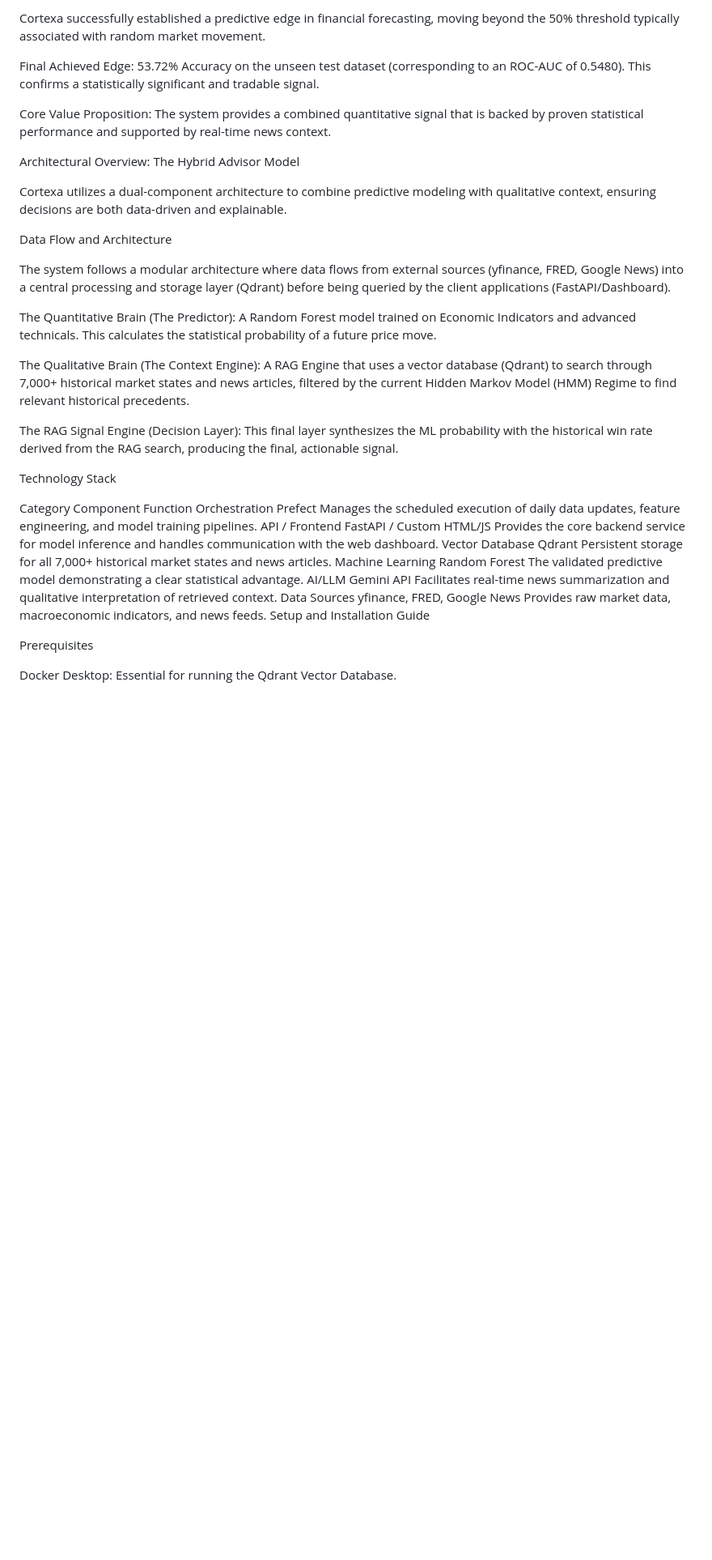
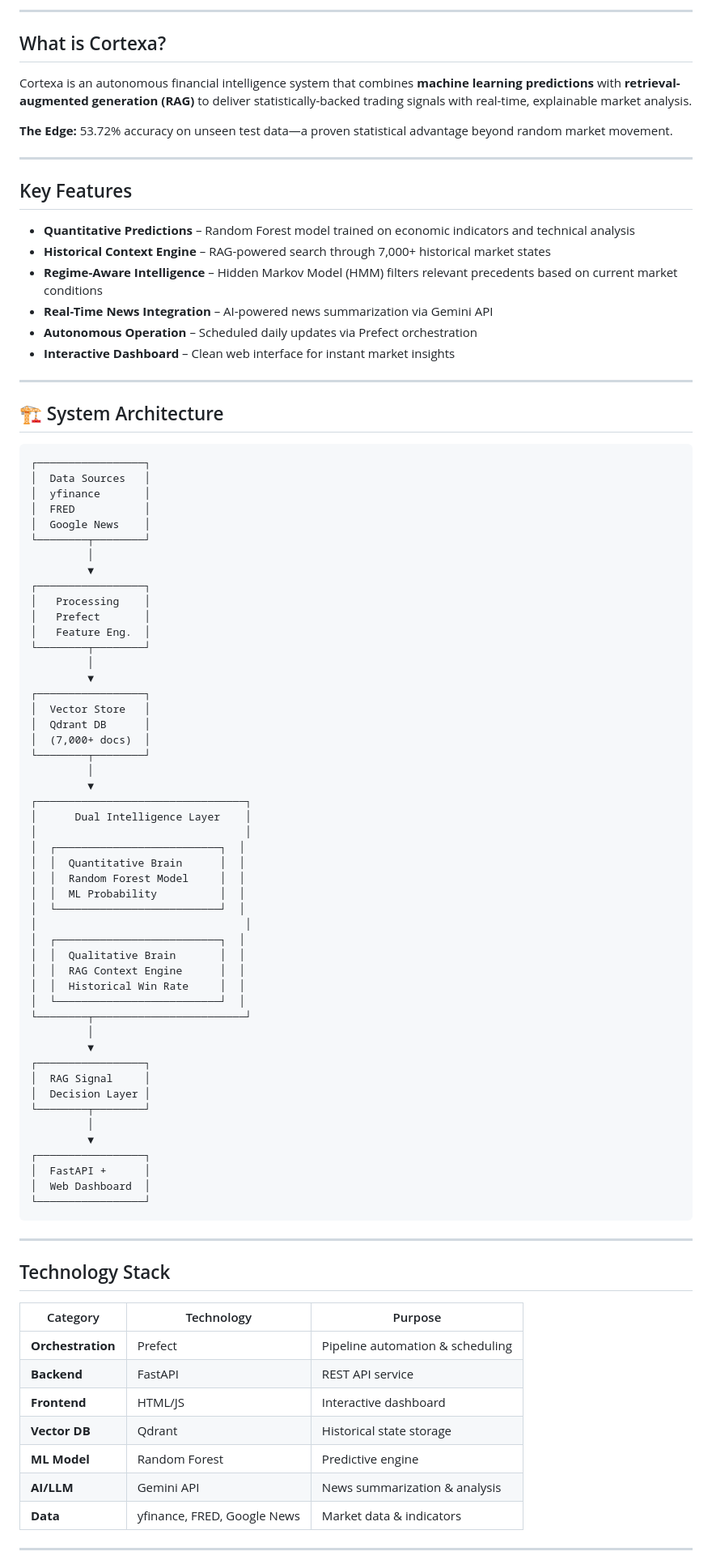
Before and after one commit to ujjwaltwri/cortexa, a Markdown page: README.md, the part around the change printed below. Shown: that part at 81% size. Rendered like a GitHub page; blank space fills up the shorter version.

````diff
--- a/README.md
+++ b/README.md
@@ -7,36 +9,92 @@ Project Summary and Performance Metrics
 
-Cortexa successfully established a predictive edge in financial forecasting, moving beyond the 50% threshold typically associated with random market movement.
+---
 
-Final Achieved Edge: 53.72% Accuracy on the unseen test dataset (corresponding to an ROC-AUC of 0.5480). This confirms a statistically significant and tradable signal.
+## What is Cortexa?
 
-Core Value Proposition: The system provides a combined quantitative signal that is backed by proven statistical performance and supported by real-time news context.
+Cortexa is an autonomous financial intelligence system that combines **machine learning predictions** with **retrieval-augmented generation (RAG)** to deliver statistically-backed trading signals with real-time, explainable market analysis.
 
-Architectural Overview: The Hybrid Advisor Model
+**The Edge:** 53.72% accuracy on unseen test data—a proven statistical advantage beyond random market movement.
 
-Cortexa utilizes a dual-component architecture to combine predictive modeling with qualitative context, ensuring decisions are both data-driven and explainable.
+---
 
-Data Flow and Architecture
+## Key Features
 
-The system follows a modular architecture where data flows from external sources (yfinance, FRED, Google News) into a central processing and storage layer (Qdrant) before being queried by the client applications (FastAPI/Dashboard).
+- **Quantitative Predictions** – Random Forest model trained on economic indicators and technical analysis
+- **Historical Context Engine** – RAG-powered search through 7,000+ historical market states
+- **Regime-Aware Intelligence** – Hidden Markov Model (HMM) filters relevant precedents based on current market conditions
+- **Real-Time News Integration** – AI-powered news summarization via Gemini API
+- **Autonomous Operation** – Scheduled daily updates via Prefect orchestration
+- **Interactive Dashboard** – Clean web interface for instant market insights
 
-The Quantitative Brain (The Predictor): A Random Forest model trained on Economic Indicators and advanced technicals. This calculates the statistical probability of a future price move.
+---
 
-The Qualitative Brain (The Context Engine): A RAG Engine that uses a vector database (Qdrant) to search through 7,000+ historical market states and news articles, filtered by the current Hidden Markov Model (HMM) Regime to find relevant historical precedents.
+## 🏗️ System Architecture
 
-The RAG Signal Engine (Decision Layer): This final layer synthesizes the ML probability with the historical win rate derived from the RAG search, producing the final, actionable signal.
+```
+┌─────────────────┐
+│  Data Sources   │
+│  yfinance       │
+│  FRED           │
+│  Google News    │
+└────────┬────────┘
+         │
+         ▼
+┌─────────────────┐
+│   Processing    │
+│   Prefect       │
+│   Feature Eng.  │
+└────────┬────────┘
+         │
+         ▼
+┌─────────────────┐
+│  Vector Store   │
+│  Qdrant DB      │
+│  (7,000+ docs)  │
+└────────┬────────┘
+         │
+         ▼
+┌─────────────────────────────────┐
+│      Dual Intelligence Layer    │
+│                                 │
+│  ┌──────────────────────────┐  │
+│  │  Quantitative Brain      │  │
+│  │  Random Forest Model     │  │
+│  │  ML Probability          │  │
+│  └──────────────────────────┘  │
+│                                 │
+│  ┌──────────────────────────┐  │
+│  │  Qualitative Brain       │  │
+│  │  RAG Context Engine      │  │
+│  │  Historical Win Rate     │  │
+│  └──────────────────────────┘  │
+└────────┬────────────────────────┘
+         │
+         ▼
+┌─────────────────┐
+│  RAG Signal     │
+│  Decision Layer │
+└────────┬────────┘
+         │
+         ▼
+┌─────────────────┐
+│  FastAPI +      │
+│  Web Dashboard  │
+└─────────────────┘
+```
 
-Technology Stack
+---
 
-Category	Component	Function
-Orchestration	Prefect	Manages the scheduled execution of daily data updates, feature engineering, and model training pipelines.
-API / Frontend	FastAPI / Custom HTML/JS	Provides the core backend service for model inference and handles communication with the web dashboard.
-Vector Database	Qdrant	Persistent storage for all 7,000+ historical market states and news articles.
-Machine Learning	Random Forest	The validated predictive model demonstrating a clear statistical advantage.
-AI/LLM	Gemini API	Facilitates real-time news summarization and qualitative interpretation of retrieved context.
-Data Sources	yfinance, FRED, Google News	Provides raw market data, macroeconomic indicators, and news feeds.
-Setup and Installation Guide
+## Technology Stack
 
-Prerequisites
+| Category | Technology | Purpose |
+|----------|-----------|---------|
+| **Orchestration** | Prefect | Pipeline automation & scheduling |
+| **Backend** | FastAPI | REST API service |
+| **Frontend** | HTML/JS | Interactive dashboard |
+| **Vector DB** | Qdrant | Historical state storage |
+| **ML Model** | Random Forest | Predictive engine |
+| **AI/LLM** | Gemini API | News summarization & analysis |
+| **Data** | yfinance, FRED, Google News | Market data & indicators |
 
-Docker Desktop: Essential for running the Qdrant Vector Database.
+---
 
````
Also changed, not shown: other parts of README.md (+88 -39 lines).
